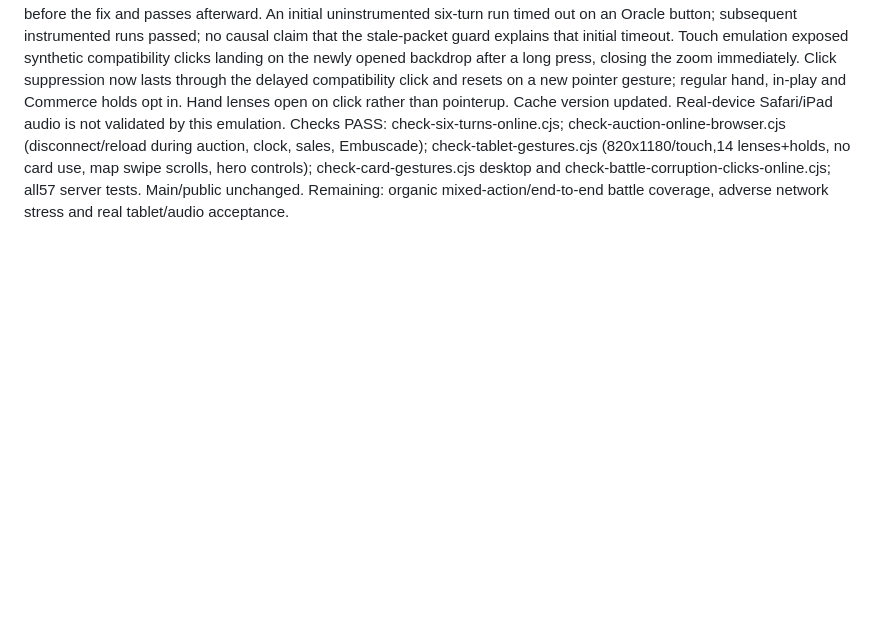
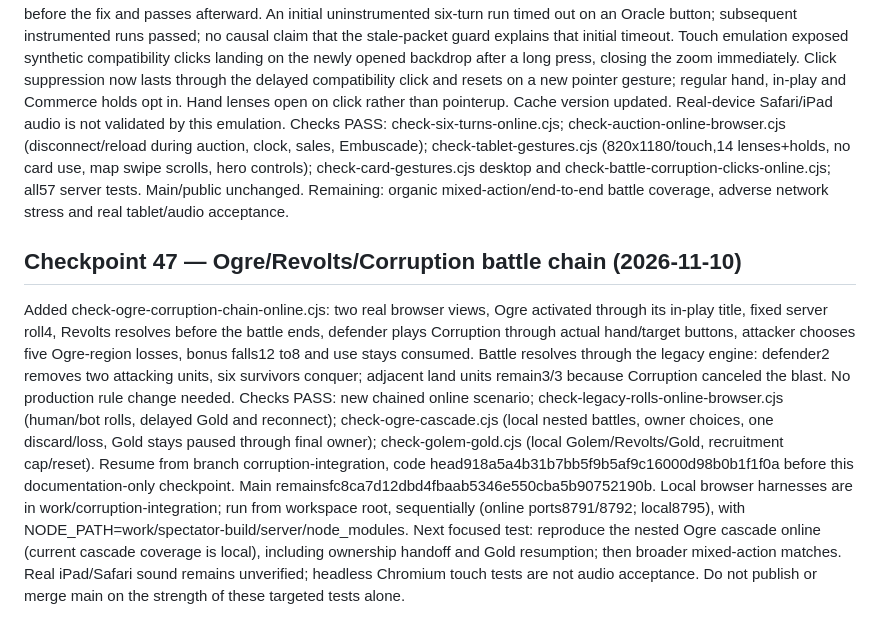
Before and after one commit to slohill/TRIBU_GitHub_audio, a Markdown page: docs/corruption/INTEGRATION.md, the part around the change. Rendered like a GitHub page; blank space fills up the shorter version.

Commit message:
Record Ogre Revolts Corruption battle-chain verification and resume point

```diff
--- a/docs/corruption/INTEGRATION.md
+++ b/docs/corruption/INTEGRATION.md
@@ -286,3 +286,10 @@ Added a scripted six-browser match using real UI draws, five hero placements, Dr
 Reproduced a delayed old snapshot rewinding a spectator/player view to the previous turn. onlineLegacyApply now ignores lower revisions before touching UI, units, timers or sound state. Same-revision recovery remains permitted. The captured-old-packet regression fails before the fix and passes afterward. An initial uninstrumented six-turn run timed out on an Oracle button; subsequent instrumented runs passed; no causal claim that the stale-packet guard explains that initial timeout.
 Touch emulation exposed synthetic compatibility clicks landing on the newly opened backdrop after a long press, closing the zoom immediately. Click suppression now lasts through the delayed compatibility click and resets on a new pointer gesture; regular hand, in-play and Commerce holds opt in. Hand lenses open on click rather than pointerup. Cache version updated. Real-device Safari/iPad audio is not validated by this emulation.
 Checks PASS: check-six-turns-online.cjs; check-auction-online-browser.cjs (disconnect/reload during auction, clock, sales, Embuscade); check-tablet-gestures.cjs (820x1180/touch,14 lenses+holds, no card use, map swipe scrolls, hero controls); check-card-gestures.cjs desktop and check-battle-corruption-clicks-online.cjs; all57 server tests. Main/public unchanged. Remaining: organic mixed-action/end-to-end battle coverage, adverse network stress and real tablet/audio acceptance.
+
+
+## Checkpoint 47 — Ogre/Revolts/Corruption battle chain (2026-11-10)
+Added check-ogre-corruption-chain-online.cjs: two real browser views, Ogre activated through its in-play title, fixed server roll4, Revolts resolves before the battle ends, defender plays Corruption through actual hand/target buttons, attacker chooses five Ogre-region losses, bonus falls12 to8 and use stays consumed. Battle resolves through the legacy engine: defender2 removes two attacking units, six survivors conquer; adjacent land units remain3/3 because Corruption canceled the blast. No production rule change needed.
+Checks PASS: new chained online scenario; check-legacy-rolls-online-browser.cjs (human/bot rolls, delayed Gold and reconnect); check-ogre-cascade.cjs (local nested battles, owner choices, one discard/loss, Gold stays paused through final owner); check-golem-gold.cjs (local Golem/Revolts/Gold, recruitment cap/reset).
+Resume from branch corruption-integration, code head918a5a4b31b7bb5f9b5af9c16000d98b0b1f1f0a before this documentation-only checkpoint. Main remainsfc8ca7d12dbd4fbaab5346e550cba5b90752190b. Local browser harnesses are in work/corruption-integration; run from workspace root, sequentially (online ports8791/8792; local8795), with NODE_PATH=work/spectator-build/server/node_modules.
+Next focused test: reproduce the nested Ogre cascade online (current cascade coverage is local), including ownership handoff and Gold resumption; then broader mixed-action matches. Real iPad/Safari sound remains unverified; headless Chromium touch tests are not audio acceptance. Do not publish or merge main on the strength of these targeted tests alone.
```
